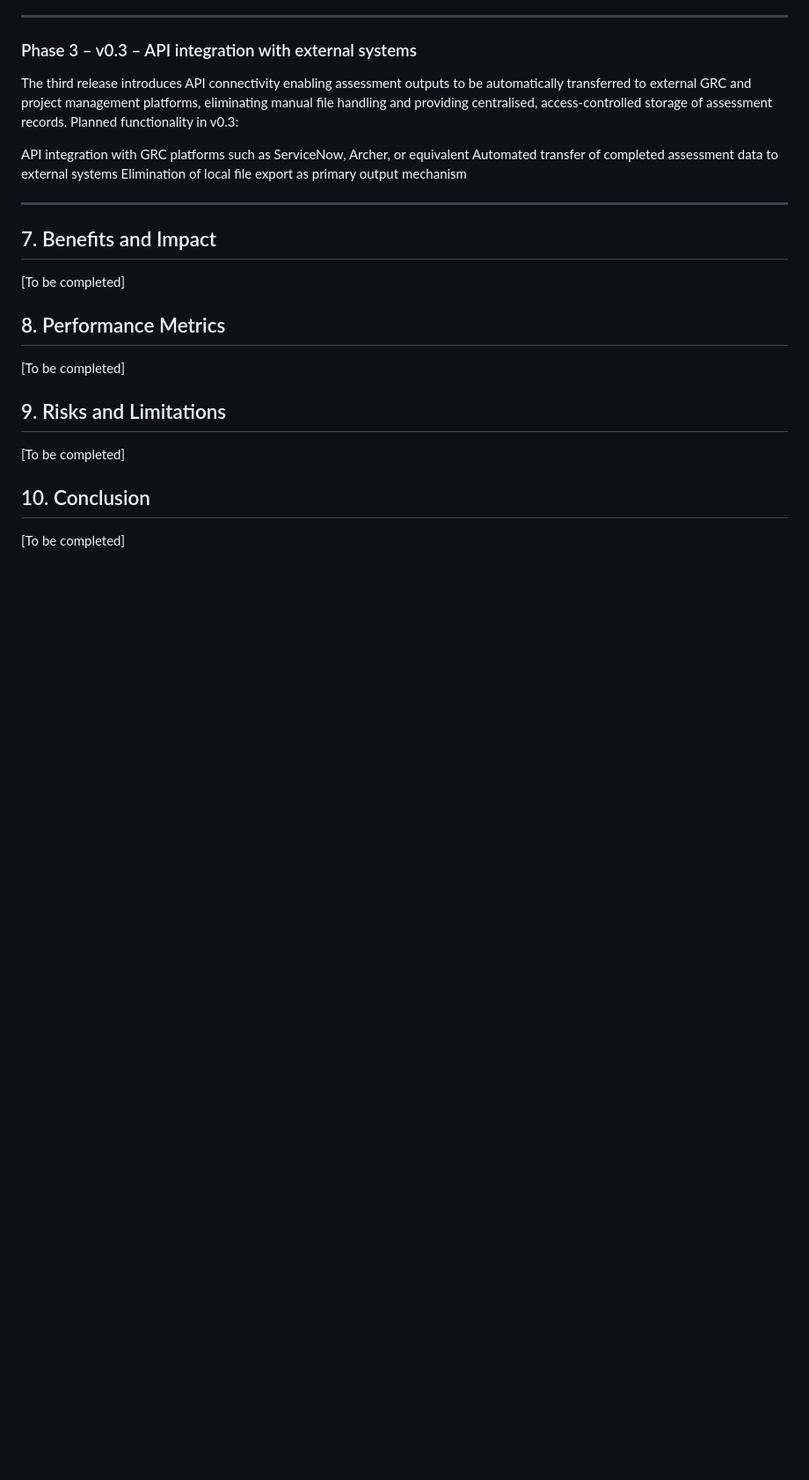
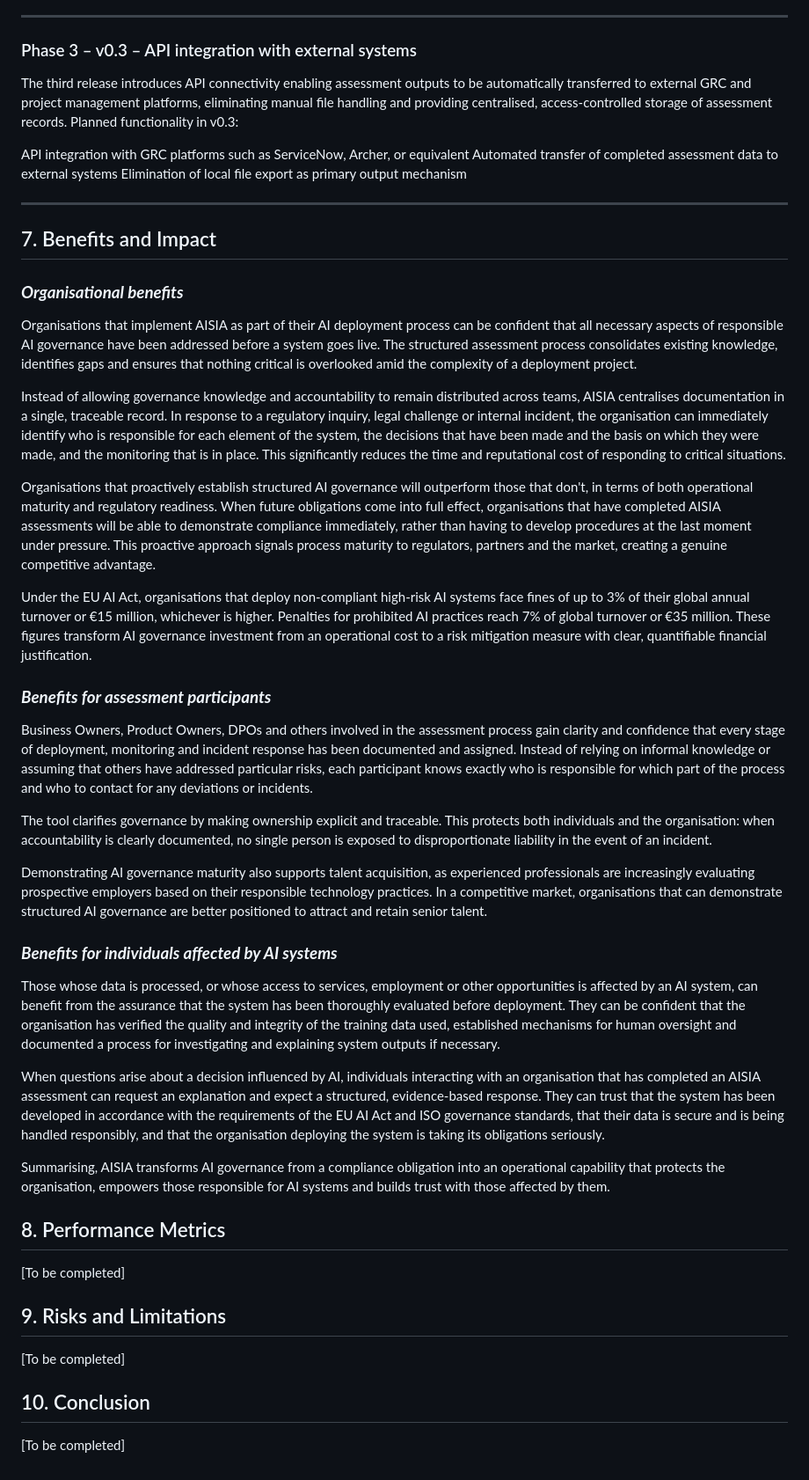
Before and after one commit to dorota-wasiak/dorota-wasiak.github.io, a Markdown page: aisia-tool/docs/01-business-case.md, the part around the change. Shown at 88% size. GitHub-like rendering; blank space fills up the shorter version.

```diff
--- a/aisia-tool/docs/01-business-case.md
+++ b/aisia-tool/docs/01-business-case.md
@@ -220,7 +220,31 @@ Linkage to organisational role directories to assign accountability across asses
 
 ## 7. Benefits and Impact
 
-[To be completed]
+### ***Organisational benefits***
+
+Organisations that implement AISIA as part of their AI deployment process can be confident that all necessary aspects of responsible AI governance have been addressed before a system goes live. The structured assessment process consolidates existing knowledge, identifies gaps and ensures that nothing critical is overlooked amid the complexity of a deployment project.
+
+Instead of allowing governance knowledge and accountability to remain distributed across teams, AISIA centralises documentation in a single, traceable record. In response to a regulatory inquiry, legal challenge or internal incident, the organisation can immediately identify who is responsible for each element of the system, the decisions that have been made and the basis on which they were made, and the monitoring that is in place. This significantly reduces the time and reputational cost of responding to critical situations.
+
+Organisations that proactively establish structured AI governance will outperform those that don't, in terms of both operational maturity and regulatory readiness. When future obligations come into full effect, organisations that have completed AISIA assessments will be able to demonstrate compliance immediately, rather than having to develop procedures at the last moment under pressure. This proactive approach signals process maturity to regulators, partners and the market, creating a genuine competitive advantage.
+
+Under the EU AI Act, organisations that deploy non-compliant high-risk AI systems face fines of up to 3% of their global annual turnover or €15 million, whichever is higher. Penalties for prohibited AI practices reach 7% of global turnover or €35 million. These figures transform AI governance investment from an operational cost to a risk mitigation measure with clear, quantifiable financial justification.
+
+### ***Benefits for assessment participants***
+
+Business Owners, Product Owners, DPOs and others involved in the assessment process gain clarity and confidence that every stage of deployment, monitoring and incident response has been documented and assigned. Instead of relying on informal knowledge or assuming that others have addressed particular risks, each participant knows exactly who is responsible for which part of the process and who to contact for any deviations or incidents.
+
+The tool clarifies governance by making ownership explicit and traceable. This protects both individuals and the organisation: when accountability is clearly documented, no single person is exposed to disproportionate liability in the event of an incident.
+
+Demonstrating AI governance maturity also supports talent acquisition, as experienced professionals are increasingly evaluating prospective employers based on their responsible technology practices. In a competitive market, organisations that can demonstrate structured AI governance are better positioned to attract and retain senior talent.
+
+### ***Benefits for individuals affected by AI systems***
+
+Those whose data is processed, or whose access to services, employment or other opportunities is affected by an AI system, can benefit from the assurance that the system has been thoroughly evaluated before deployment. They can be confident that the organisation has verified the quality and integrity of the training data used, established mechanisms for human oversight and documented a process for investigating and explaining system outputs if necessary.
+
+When questions arise about a decision influenced by AI, individuals interacting with an organisation that has completed an AISIA assessment can request an explanation and expect a structured, evidence-based response. They can trust that the system has been developed in accordance with the requirements of the EU AI Act and ISO governance standards, that their data is secure and is being handled responsibly, and that the organisation deploying the system is taking its obligations seriously.
+
+Summarising, AISIA transforms AI governance from a compliance obligation into an operational capability that protects the organisation, empowers those responsible for AI systems and builds trust with those affected by them.
 
 ## 8. Performance Metrics
 
```
